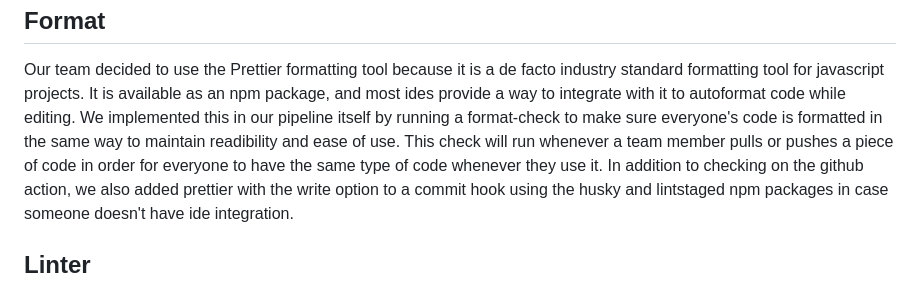
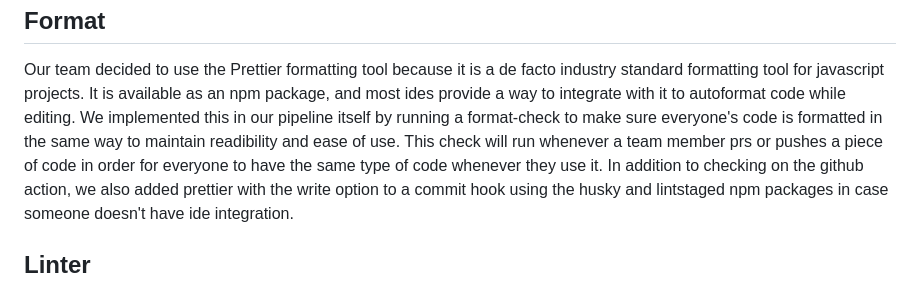
Before and after one commit to cse110-sp24-group28/cse110-sp24-group28, a Markdown page: admin/cipipeline/phase1.md, the part around the change. Rendered like a GitHub page.

Commit message:
fix typo

```diff
--- a/admin/cipipeline/phase1.md
+++ b/admin/cipipeline/phase1.md
@@ -15,7 +15,7 @@ These include:
  ## Format
 
  Our team decided to use the Prettier formatting tool because it is a de facto industry standard formatting tool for javascript projects. It is available as an npm package, and most ides provide a way to integrate with it to autoformat code while editing.
- We implemented this in our pipeline itself by running a format-check to make sure everyone's code is formatted in the same way to maintain readibility and ease of use. This check will run whenever a team member pulls or pushes a piece of code in order for everyone to have the same type of code whenever they use it.
+ We implemented this in our pipeline itself by running a format-check to make sure everyone's code is formatted in the same way to maintain readibility and ease of use. This check will run whenever a team member prs or pushes a piece of code in order for everyone to have the same type of code whenever they use it.
  In addition to checking on the github action, we also added prettier with the write option to a commit hook using the husky and lintstaged npm packages in case someone doesn't have ide integration.
 
  ## Linter
```
